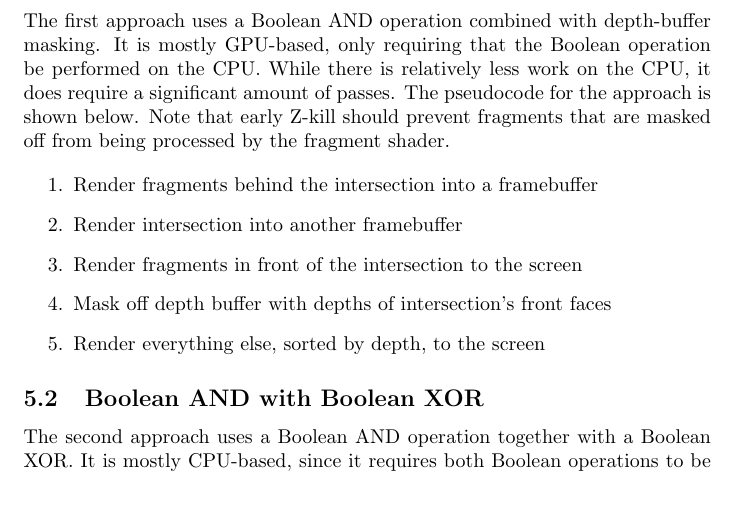
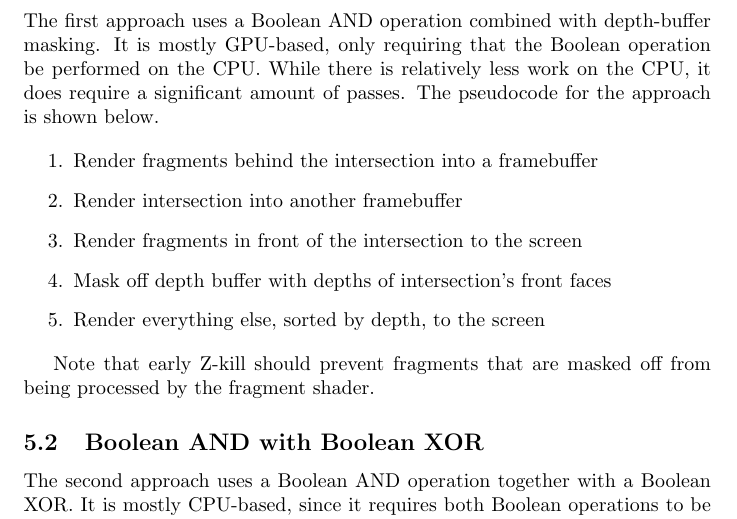
Before and after one commit to adbrown85/paper, a LaTeX paper (paper.tex): part of page 9 of 11, cut so that both start at the same text. Compiled offline with pdfLaTeX.

Commit message:
Moved note about early z-kill in first approach below pseudocode

```diff
--- a/paper.tex
+++ b/paper.tex
@@ -382,8 +382,7 @@ The first approach uses a Boolean AND operation combined with depth-buffer
 masking.  It is mostly GPU-based, only requiring that the Boolean operation be
 performed on the CPU.  While there is relatively less work on the CPU, it does
 require a significant amount of passes.  The pseudocode for the approach is
-shown below.  Note that early Z-kill should prevent fragments that are masked
-off from being processed by the fragment shader.
+shown below.
 
 \begin{enumerate}
 \item Render fragments behind the intersection into a framebuffer
@@ -392,6 +391,9 @@ off from being processed by the fragment shader.
 \item Mask off depth buffer with depths of intersection's front faces
 \item Render everything else, sorted by depth, to the screen
 \end{enumerate}
+
+Note that early Z-kill should prevent fragments that are masked off from being
+processed by the fragment shader.
 
 \subsection{Boolean AND with Boolean XOR}
 
```
